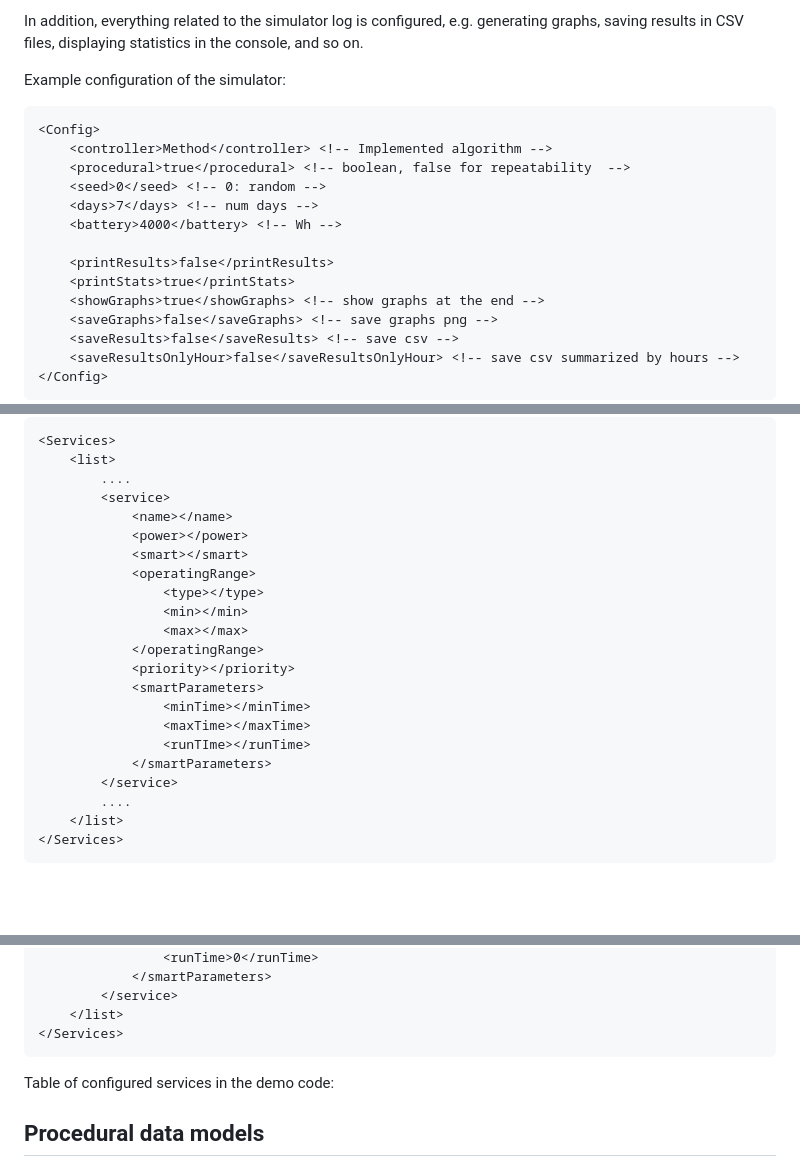
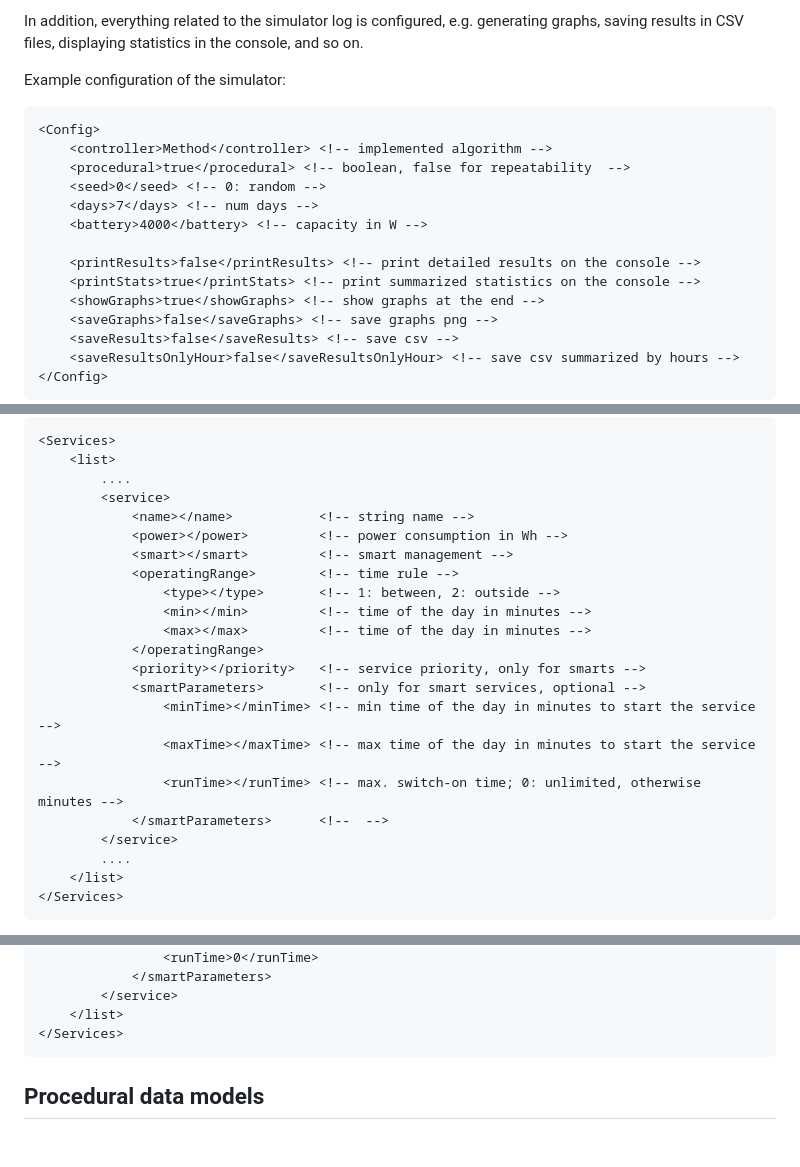
Before and after one commit to alb1183/Sim-PowerCS, a Markdown page: GettingStarted.md, 3 parts joined by grey strips. Drawn GitHub-style; blank space fills up the shorter version.

````diff
--- a/GettingStarted.md
+++ b/GettingStarted.md
@@ -49,14 +49,14 @@ In addition, everything related to the simulator log is configured, e.g. generat
 Example configuration of the simulator:
 ```XML
 <Config>
-	<controller>Method</controller> <!-- Implemented algorithm -->
+	<controller>Method</controller> <!-- implemented algorithm -->
 	<procedural>true</procedural> <!-- boolean, false for repeatability  -->
 	<seed>0</seed> <!-- 0: random -->
 	<days>7</days> <!-- num days -->
-	<battery>4000</battery> <!-- Wh -->
+	<battery>4000</battery> <!-- capacity in W -->
 
-	<printResults>false</printResults>
-	<printStats>true</printStats>
+	<printResults>false</printResults> <!-- print detailed results on the console -->
+	<printStats>true</printStats> <!-- print summarized statistics on the console -->
 	<showGraphs>true</showGraphs> <!-- show graphs at the end -->
 	<saveGraphs>false</saveGraphs> <!-- save graphs png -->
 	<saveResults>false</saveResults> <!-- save csv -->
@@ -78,20 +78,20 @@ XML structure of each service:
 	<list>
 		....
 		<service>
-			<name></name>
-			<power></power>
-			<smart></smart>
-			<operatingRange>
-				<type></type>
-				<min></min>
-				<max></max>
+			<name></name>			<!-- string name -->
+			<power></power>			<!-- power consumption in Wh -->
+			<smart></smart>			<!-- smart management -->
+			<operatingRange>		<!-- time rule -->
+				<type></type>		<!-- 1: between, 2: outside -->
+				<min></min>			<!-- time of the day in minutes -->
+				<max></max>			<!-- time of the day in minutes -->
 			</operatingRange>
-			<priority></priority>
-			<smartParameters>
-				<minTime></minTime>
-				<maxTime></maxTime>
-				<runTIme></runTime>
-			</smartParameters>
+			<priority></priority>	<!-- service priority, only for smarts -->
+			<smartParameters>		<!-- only for smart services, optional -->
+				<minTime></minTime>	<!-- min time of the day in minutes to start the service -->
+				<maxTime></maxTime>	<!-- max time of the day in minutes to start the service -->
+				<runTime></runTime>	<!-- max. switch-on time; 0: unlimited, otherwise minutes -->
+			</smartParameters>		<!--  -->
 		</service>
 		....
 	</list>
@@ -186,8 +186,6 @@ Example of a configuration file for the previous services:
 	</list>
 </Services>
 ```
-
-Table of configured services in the demo code:
 
 ## Procedural data models
 All the information used by the simulator to determine the solar production and passive energy consumption of the system is based on statistical models modelled using data from a real solar infrastructure.
````
